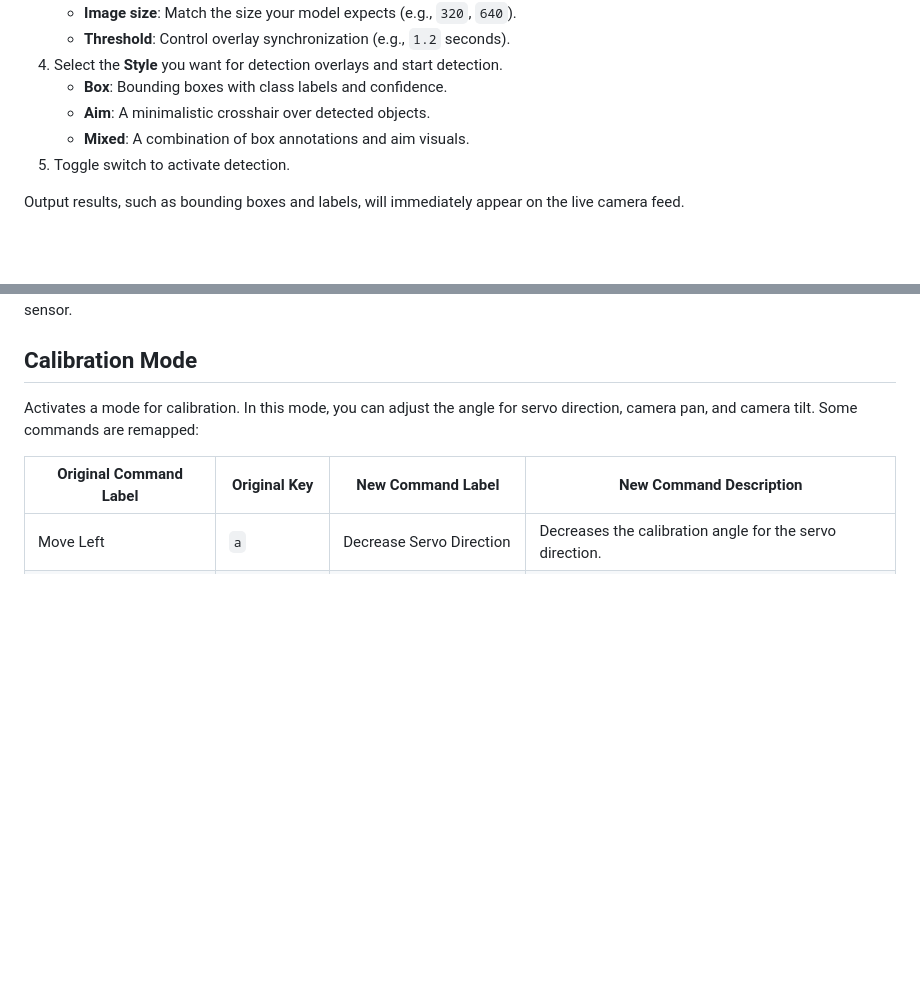
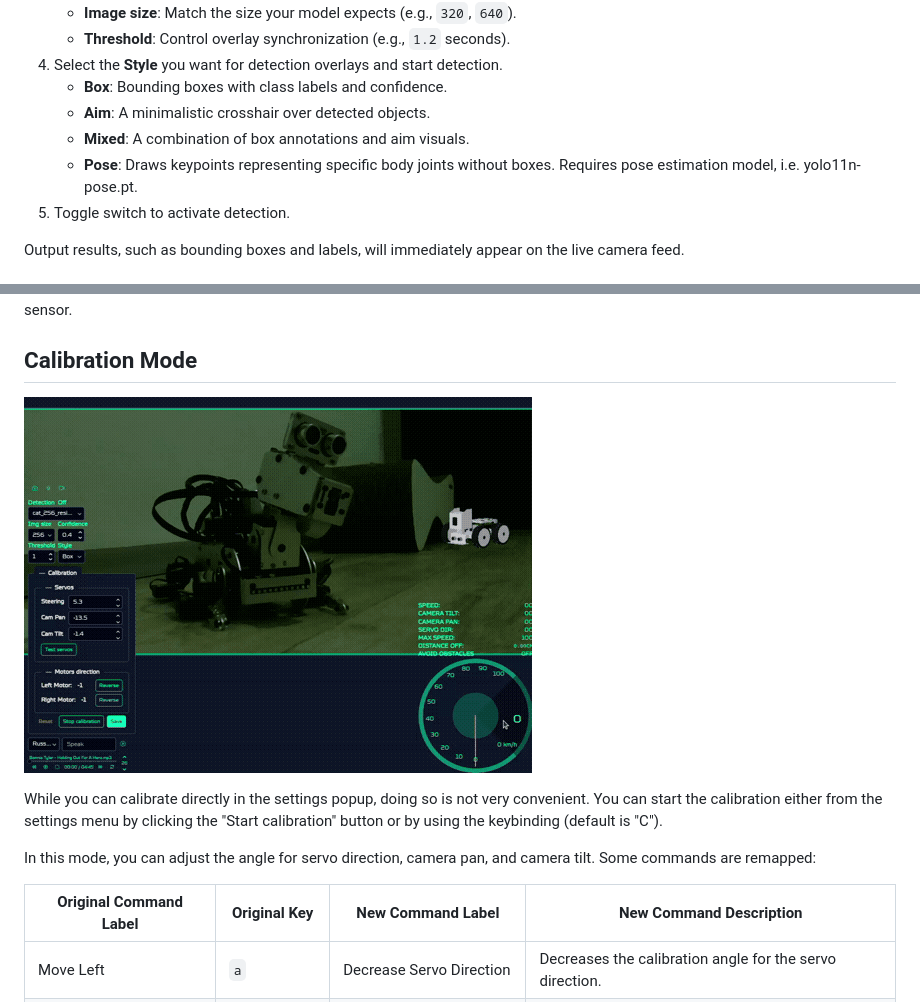
Before and after one commit to KarimAziev/picar-x-racer, a Markdown page: README.md, 2 parts joined by grey strips. GitHub-like rendering; pictures changed too: demo/calibration.gif (added); blank space fills up the shorter version.

Commit message:
docs: update README with new settings and calibration

```diff
--- a/README.md
+++ b/README.md
@@ -238,6 +240,7 @@ Follow these steps to enable real-time object detection:
    - **Box**: Bounding boxes with class labels and confidence.
    - **Aim**: A minimalistic crosshair over detected objects.
    - **Mixed**: A combination of box annotations and aim visuals.
+   - **Pose**: Draws keypoints representing specific body joints without boxes. Requires pose estimation model, i.e. yolo11n-pose.pt.
 5. Toggle switch to activate detection.
 
 Output results, such as bounding boxes and labels, will immediately appear on the live camera feed.
@@ -390,7 +393,11 @@ Activates a mode where the car automatically adjusts its movements to avoid obst
 
 ## Calibration Mode
 
-Activates a mode for calibration. In this mode, you can adjust the angle for servo direction, camera pan, and camera tilt. Some commands are remapped:
+![Calibration](./demo/calibration.gif)
+
+While you can calibrate directly in the settings popup, doing so is not very convenient. You can start the calibration either from the settings menu by clicking the "Start calibration" button or by using the keybinding (default is "C").
+
+In this mode, you can adjust the angle for servo direction, camera pan, and camera tilt. Some commands are remapped:
 
 | Original Command Label   | Original Key | New Command Label         | New Command Description                                  |
 | ------------------------ | ------------ | ------------------------- | -------------------------------------------------------- |
```
Also changed, not shown: other parts of README.md (+5 -3 lines), 2 other files.
